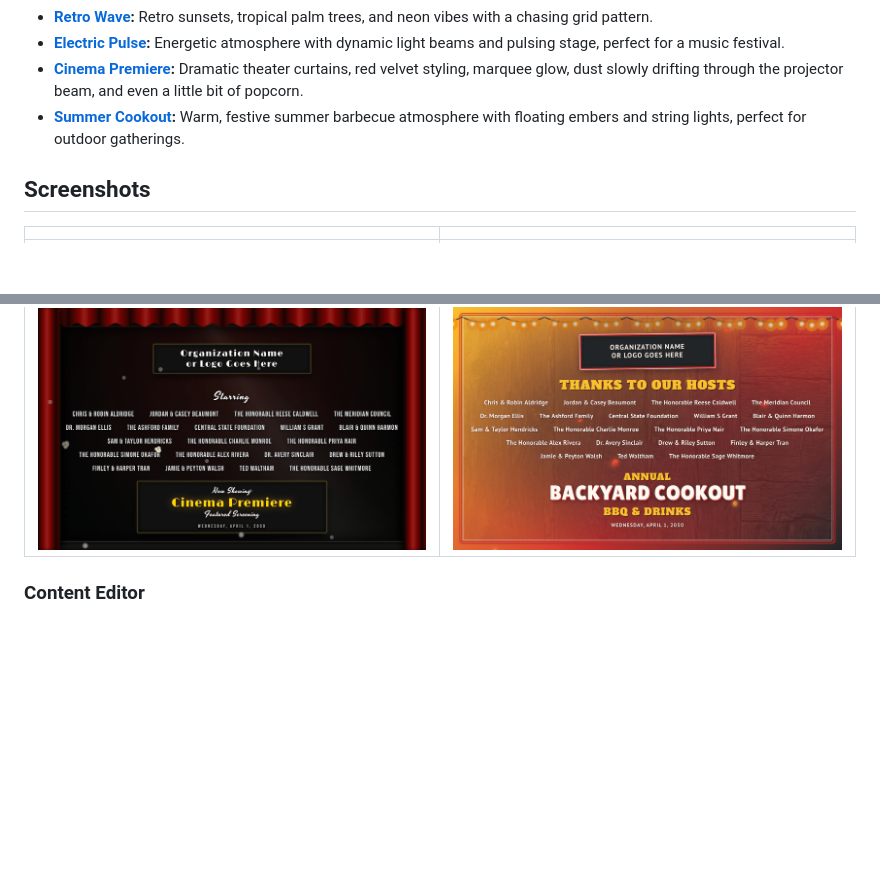
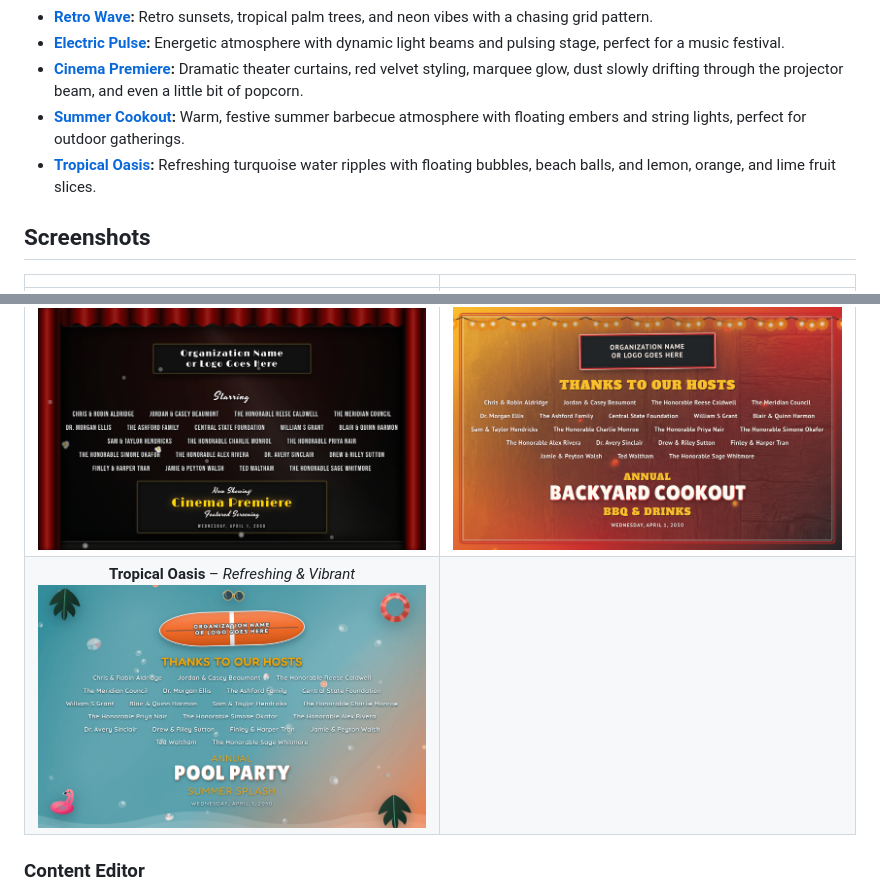
Before and after one commit to RyanMarch/motionEventPoster, a Markdown page: README.md, 2 parts joined by grey strips. Drawn GitHub-style; pictures changed too: .github/assets/poster-tropical-oasis.png (added); blank space fills up the shorter version.

Commit message:
adds tropical oasis theme

```diff
--- a/README.md
+++ b/README.md
@@ -57,6 +57,7 @@ Choose from multiple visual identities, each with its own unique particle engine
 *   **[Electric Pulse][demo-electric-pulse]:** Energetic atmosphere with dynamic light beams and pulsing stage, perfect for a music festival.
 *   **[Cinema Premiere][demo-cinema]:** Dramatic theater curtains, red velvet styling, marquee glow, dust slowly drifting through the projector beam, and even a little bit of popcorn.
 *   **[Summer Cookout][demo-summer-cookout]:** Warm, festive summer barbecue atmosphere with floating embers and string lights, perfect for outdoor gatherings.
+*   **[Tropical Oasis][demo-tropical-oasis]:** Refreshing turquoise water ripples with floating bubbles, beach balls, and lemon, orange, and lime fruit slices.
 
 ## Screenshots
 | | |
@@ -66,6 +67,7 @@ Choose from multiple visual identities, each with its own unique particle engine
 | **Corporate Pro** – *Sleek & Professional* <br> [![Corporate Pro](.github/assets/poster-corporate.png)][demo-corporate] | **Celebration** – *Festive & Fun* <br> [![Celebration Time](.github/assets/poster-celebration.png)][demo-celebration] |
 | **Retro Wave** – *Neon Nights & Good Vibes* <br> [![Retro Wave](.github/assets/poster-retro-wave.png)][demo-retro-wave] | **Electric Pulse** – *High-Energy Music Festival* <br> [![Electric Pulse](.github/assets/poster-electric-pulse.png)][demo-electric-pulse] |
 | **Cinema Premiere** – *Dramatic Movie Premiere* <br> [![Cinema Premiere](.github/assets/poster-cinema.png)][demo-cinema] | **Summer Cookout** – *Warm & Inviting* <br> [![Summer Cookout](.github/assets/poster-cookout.png)][demo-summer-cookout] |
+| **Tropical Oasis** – *Refreshing & Vibrant* <br> [![Tropical Oasis](.github/assets/poster-tropical-oasis.png)][demo-tropical-oasis] | |
 
 
 ### Content Editor
```
Also changed, not shown: other parts of README.md (+1 -0 lines), 5 other files.
